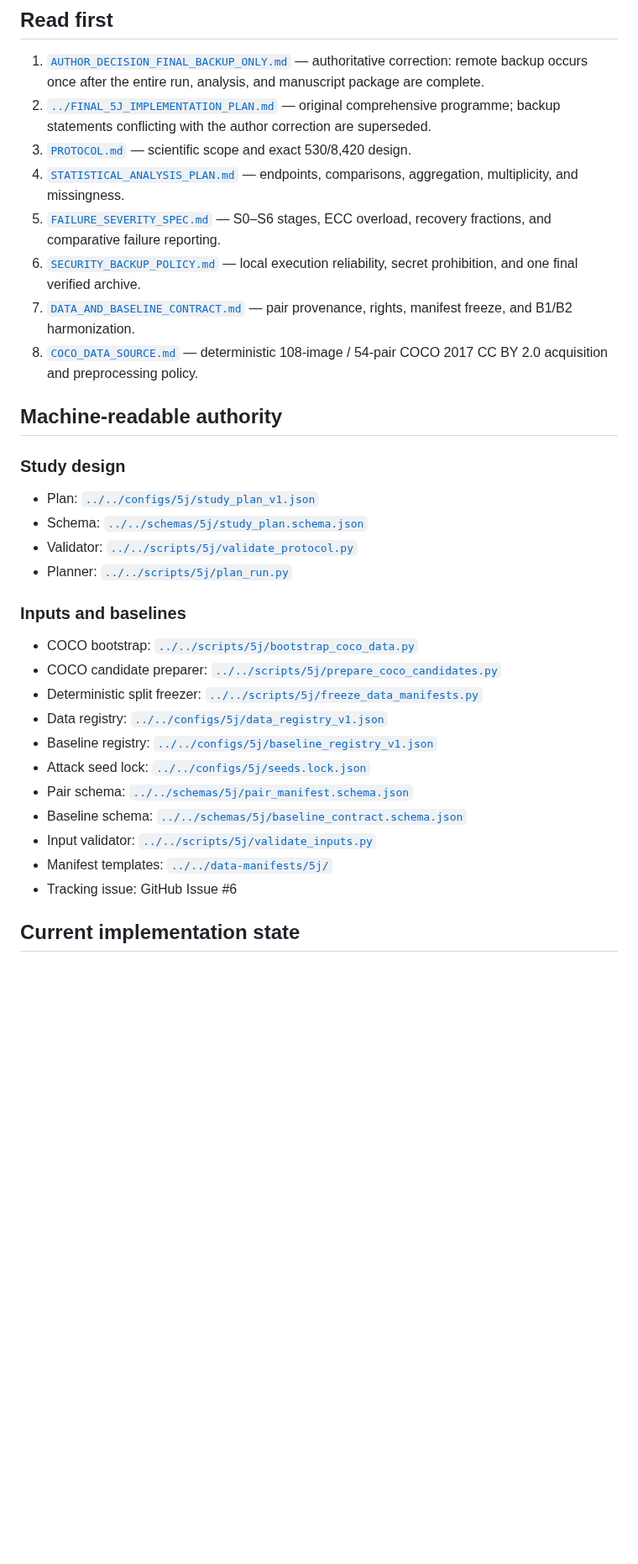
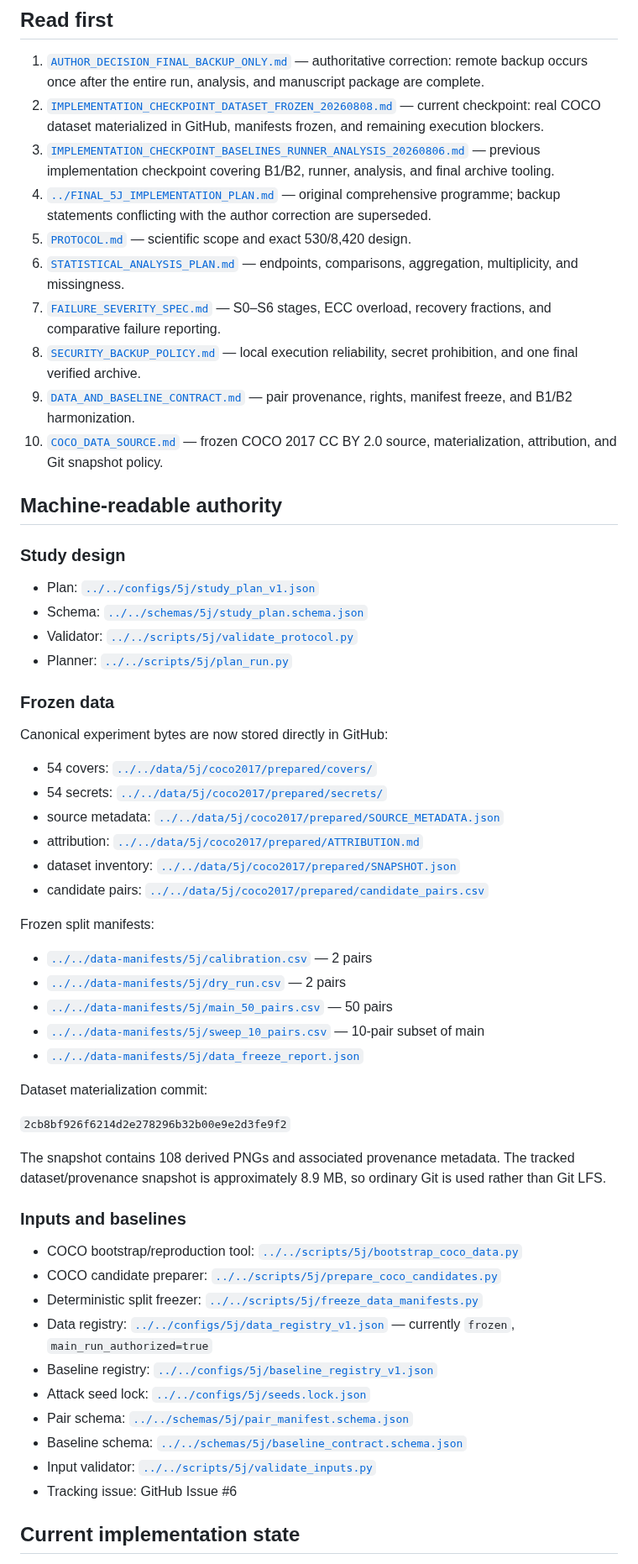
Before and after one commit to alirezaabbaszadeh/contourlet-steganography-repro, a Markdown page: docs/5j/README.md, the part around one of its changes. Shown at 84% size. Drawn GitHub-style; blank space fills up the shorter version.

Commit message:
Update 5J index after frozen dataset materialization

```diff
--- a/docs/5j/README.md
+++ b/docs/5j/README.md
@@ -5,13 +5,15 @@ This directory is the operational entry point for continuing 5J without chat his
 ## Read first
 
 1. [`AUTHOR_DECISION_FINAL_BACKUP_ONLY.md`](AUTHOR_DECISION_FINAL_BACKUP_ONLY.md) — authoritative correction: remote backup occurs once after the entire run, analysis, and manuscript package are complete.
-2. [`../FINAL_5J_IMPLEMENTATION_PLAN.md`](../FINAL_5J_IMPLEMENTATION_PLAN.md) — original comprehensive programme; backup statements conflicting with the author correction are superseded.
-3. [`PROTOCOL.md`](PROTOCOL.md) — scientific scope and exact 530/8,420 design.
-4. [`STATISTICAL_ANALYSIS_PLAN.md`](STATISTICAL_ANALYSIS_PLAN.md) — endpoints, comparisons, aggregation, multiplicity, and missingness.
-5. [`FAILURE_SEVERITY_SPEC.md`](FAILURE_SEVERITY_SPEC.md) — S0–S6 stages, ECC overload, recovery fractions, and comparative failure reporting.
-6. [`SECURITY_BACKUP_POLICY.md`](SECURITY_BACKUP_POLICY.md) — local execution reliability, secret prohibition, and one final verified archive.
-7. [`DATA_AND_BASELINE_CONTRACT.md`](DATA_AND_BASELINE_CONTRACT.md) — pair provenance, rights, manifest freeze, and B1/B2 harmonization.
-8. [`COCO_DATA_SOURCE.md`](COCO_DATA_SOURCE.md) — deterministic 108-image / 54-pair COCO 2017 CC BY 2.0 acquisition and preprocessing policy.
+2. [`IMPLEMENTATION_CHECKPOINT_DATASET_FROZEN_20260808.md`](IMPLEMENTATION_CHECKPOINT_DATASET_FROZEN_20260808.md) — current checkpoint: real COCO dataset materialized in GitHub, manifests frozen, and remaining execution blockers.
+3. [`IMPLEMENTATION_CHECKPOINT_BASELINES_RUNNER_ANALYSIS_20260806.md`](IMPLEMENTATION_CHECKPOINT_BASELINES_RUNNER_ANALYSIS_20260806.md) — previous implementation checkpoint covering B1/B2, runner, analysis, and final archive tooling.
+4. [`../FINAL_5J_IMPLEMENTATION_PLAN.md`](../FINAL_5J_IMPLEMENTATION_PLAN.md) — original comprehensive programme; backup statements conflicting with the author correction are superseded.
+5. [`PROTOCOL.md`](PROTOCOL.md) — scientific scope and exact 530/8,420 design.
+6. [`STATISTICAL_ANALYSIS_PLAN.md`](STATISTICAL_ANALYSIS_PLAN.md) — endpoints, comparisons, aggregation, multiplicity, and missingness.
+7. [`FAILURE_SEVERITY_SPEC.md`](FAILURE_SEVERITY_SPEC.md) — S0–S6 stages, ECC overload, recovery fractions, and comparative failure reporting.
+8. [`SECURITY_BACKUP_POLICY.md`](SECURITY_BACKUP_POLICY.md) — local execution reliability, secret prohibition, and one final verified archive.
+9. [`DATA_AND_BASELINE_CONTRACT.md`](DATA_AND_BASELINE_CONTRACT.md) — pair provenance, rights, manifest freeze, and B1/B2 harmonization.
+10. [`COCO_DATA_SOURCE.md`](COCO_DATA_SOURCE.md) — frozen COCO 2017 CC BY 2.0 source, materialization, attribution, and Git snapshot policy.
 
 ## Machine-readable authority
 
@@ -22,18 +24,42 @@ This directory is the operational entry point for continuing 5J without chat his
 - Validator: [`../../scripts/5j/validate_protocol.py`](../../scripts/5j/validate_protocol.py)
 - Planner: [`../../scripts/5j/plan_run.py`](../../scripts/5j/plan_run.py)
 
+### Frozen data
+
+Canonical experiment bytes are now stored directly in GitHub:
+
+- 54 covers: [`../../data/5j/coco2017/prepared/covers/`](../../data/5j/coco2017/prepared/covers/)
+- 54 secrets: [`../../data/5j/coco2017/prepared/secrets/`](../../data/5j/coco2017/prepared/secrets/)
+- source metadata: [`../../data/5j/coco2017/prepared/SOURCE_METADATA.json`](../../data/5j/coco2017/prepared/SOURCE_METADATA.json)
+- attribution: [`../../data/5j/coco2017/prepared/ATTRIBUTION.md`](../../data/5j/coco2017/prepared/ATTRIBUTION.md)
+- dataset inventory: [`../../data/5j/coco2017/prepared/SNAPSHOT.json`](../../data/5j/coco2017/prepared/SNAPSHOT.json)
+- candidate pairs: [`../../data/5j/coco2017/prepared/candidate_pairs.csv`](../../data/5j/coco2017/prepared/candidate_pairs.csv)
+
+Frozen split manifests:
+
+- [`../../data-manifests/5j/calibration.csv`](../../data-manifests/5j/calibration.csv) — 2 pairs
+- [`../../data-manifests/5j/dry_run.csv`](../../data-manifests/5j/dry_run.csv) — 2 pairs
+- [`../../data-manifests/5j/main_50_pairs.csv`](../../data-manifests/5j/main_50_pairs.csv) — 50 pairs
+- [`../../data-manifests/5j/sweep_10_pairs.csv`](../../data-manifests/5j/sweep_10_pairs.csv) — 10-pair subset of main
+- [`../../data-manifests/5j/data_freeze_report.json`](../../data-manifests/5j/data_freeze_report.json)
+
+Dataset materialization commit:
+
+`2cb8bf926f6214d2e278296b32b00e9e2d3fe9f2`
+
+The snapshot contains 108 derived PNGs and associated provenance metadata. The tracked dataset/provenance snapshot is approximately 8.9 MB, so ordinary Git is used rather than Git LFS.
+
 ### Inputs and baselines
 
-- COCO bootstrap: [`../../scripts/5j/bootstrap_coco_data.py`](../../scripts/5j/bootstrap_coco_data.py)
+- COCO bootstrap/reproduction tool: [`../../scripts/5j/bootstrap_coco_data.py`](../../scripts/5j/bootstrap_coco_data.py)
 - COCO candidate preparer: [`../../scripts/5j/prepare_coco_candidates.py`](../../scripts/5j/prepare_coco_candidates.py)
 - Deterministic split freezer: [`../../scripts/5j/freeze_data_manifests.py`](../../scripts/5j/freeze_data_manifests.py)
-- Data registry: [`../../configs/5j/data_registry_v1.json`](../../configs/5j/data_registry_v1.json)
+- Data registry: [`../../configs/5j/data_registry_v1.json`](../../configs/5j/data_registry_v1.json) — currently `frozen`, `main_run_authorized=true`
 - Baseline registry: [`../../configs/5j/baseline_registry_v1.json`](../../configs/5j/baseline_registry_v1.json)
 - Attack seed lock: [`../../configs/5j/seeds.lock.json`](../../configs/5j/seeds.lock.json)
 - Pair schema: [`../../schemas/5j/pair_manifest.schema.json`](../../schemas/5j/pair_manifest.schema.json)
 - Baseline schema: [`../../schemas/5j/baseline_contract.schema.json`](../../schemas/5j/baseline_contract.schema.json)
 - Input validator: [`../../scripts/5j/validate_inputs.py`](../../scripts/5j/validate_inputs.py)
-- Manifest templates: [`../../data-manifests/5j/`](../../data-manifests/5j/)
 - Tracking issue: GitHub Issue #6
 
 ## Current implementation state
```
Also changed, not shown: other parts of docs/5j/README.md (+32 -18 lines).
